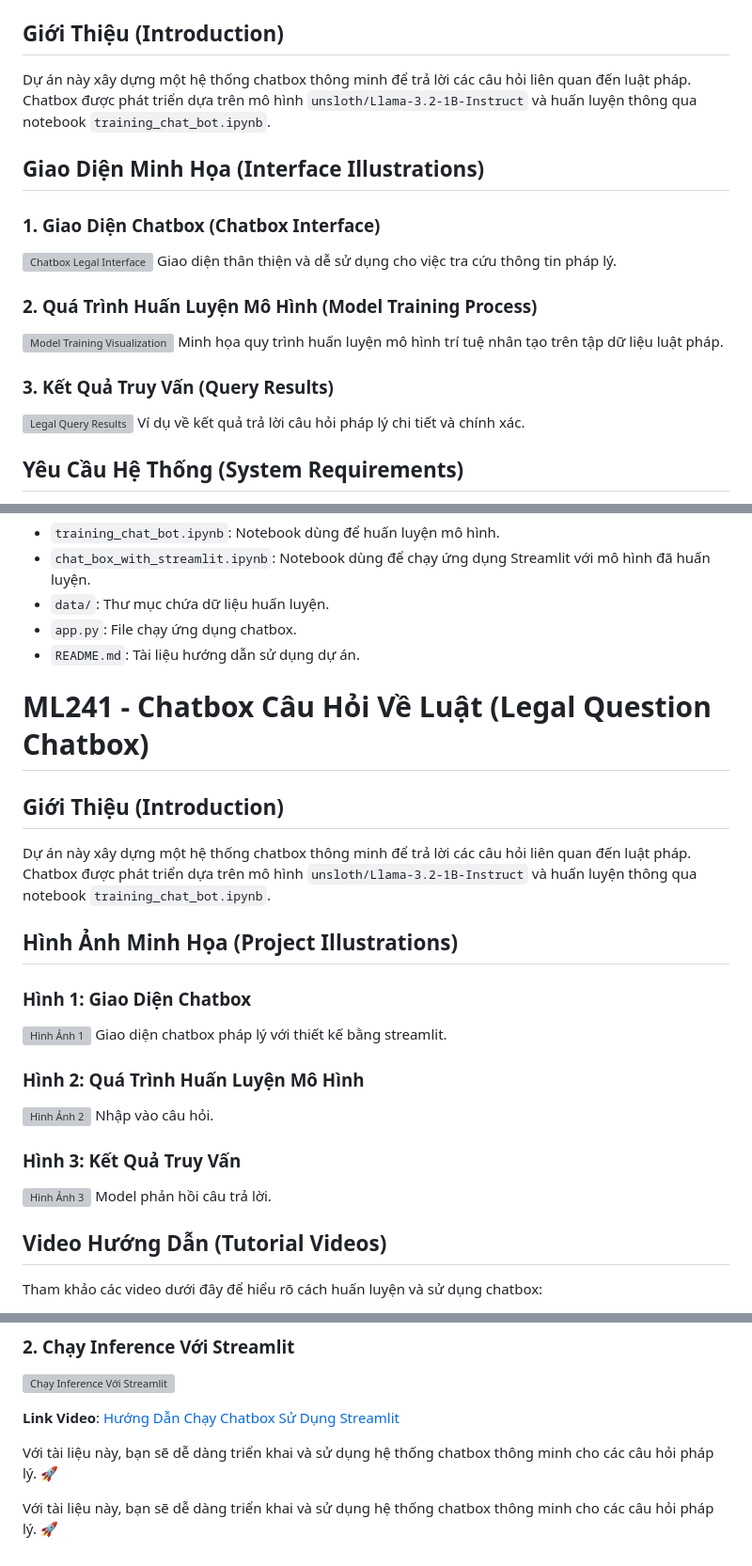
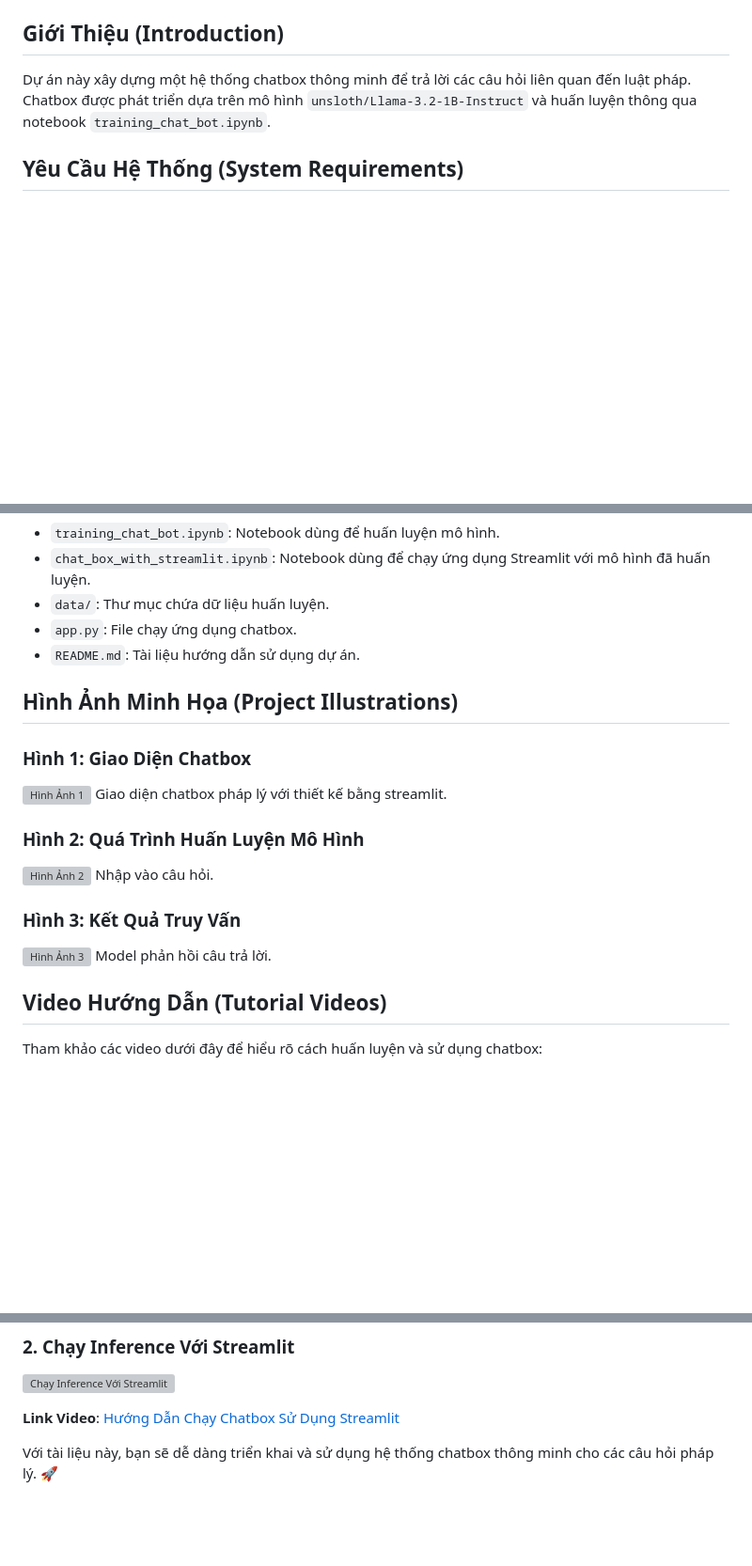
Before and after one commit to nkloi/ML241, a Markdown page: N01/README.md, 3 parts joined by grey strips. Shown: that part at 94% size. GitHub-like rendering; blank space fills up the shorter version; grey boxes are pictures that could not be loaded.

```diff
--- a/N01/README.md
+++ b/N01/README.md
@@ -2,20 +2,6 @@
 
 ## Giới Thiệu (Introduction)
 Dự án này xây dựng một hệ thống chatbox thông minh để trả lời các câu hỏi liên quan đến luật pháp. Chatbox được phát triển dựa trên mô hình `unsloth/Llama-3.2-1B-Instruct` và huấn luyện thông qua notebook `training_chat_bot.ipynb`.
-
-## Giao Diện Minh Họa (Interface Illustrations)
-
-### 1. Giao Diện Chatbox (Chatbox Interface)
-![Chatbox Legal Interface](/api/placeholder/600/400)
-Giao diện thân thiện và dễ sử dụng cho việc tra cứu thông tin pháp lý.
-
-### 2. Quá Trình Huấn Luyện Mô Hình (Model Training Process)
-![Model Training Visualization](/api/placeholder/600/400)
-Minh họa quy trình huấn luyện mô hình trí tuệ nhân tạo trên tập dữ liệu luật pháp.
-
-### 3. Kết Quả Truy Vấn (Query Results)
-![Legal Query Results](/api/placeholder/600/400)
-Ví dụ về kết quả trả lời câu hỏi pháp lý chi tiết và chính xác.
 
 ## Yêu Cầu Hệ Thống (System Requirements)
 * **Python**: Phiên bản >= 3.8
@@ -49,11 +35,6 @@ Chatbox sẽ hoạt động trên server mà ngrok mở lên.
 * `app.py`: File chạy ứng dụng chatbox.
 * `README.md`: Tài liệu hướng dẫn sử dụng dự án.
 
-# ML241 - Chatbox Câu Hỏi Về Luật (Legal Question Chatbox)
-
-## Giới Thiệu (Introduction)
-Dự án này xây dựng một hệ thống chatbox thông minh để trả lời các câu hỏi liên quan đến luật pháp. Chatbox được phát triển dựa trên mô hình `unsloth/Llama-3.2-1B-Instruct` và huấn luyện thông qua notebook `training_chat_bot.ipynb`.
-
 ## Hình Ảnh Minh Họa (Project Illustrations)
 
 ### Hình 1: Giao Diện Chatbox
@@ -81,5 +62,3 @@ Tham khảo các video dưới đây để hiểu rõ cách huấn luyện và s
 **Link Video**: [Hướng Dẫn Chạy Chatbox Sử Dụng Streamlit](https://youtu.be/Oi0BLE57QHY)
 
 Với tài liệu này, bạn sẽ dễ dàng triển khai và sử dụng hệ thống chatbox thông minh cho các câu hỏi pháp lý. 🚀
-
-Với tài liệu này, bạn sẽ dễ dàng triển khai và sử dụng hệ thống chatbox thông minh cho các câu hỏi pháp lý. 🚀
```
Also changed, not shown: other parts of N01/README.md (+3 -3 lines).
